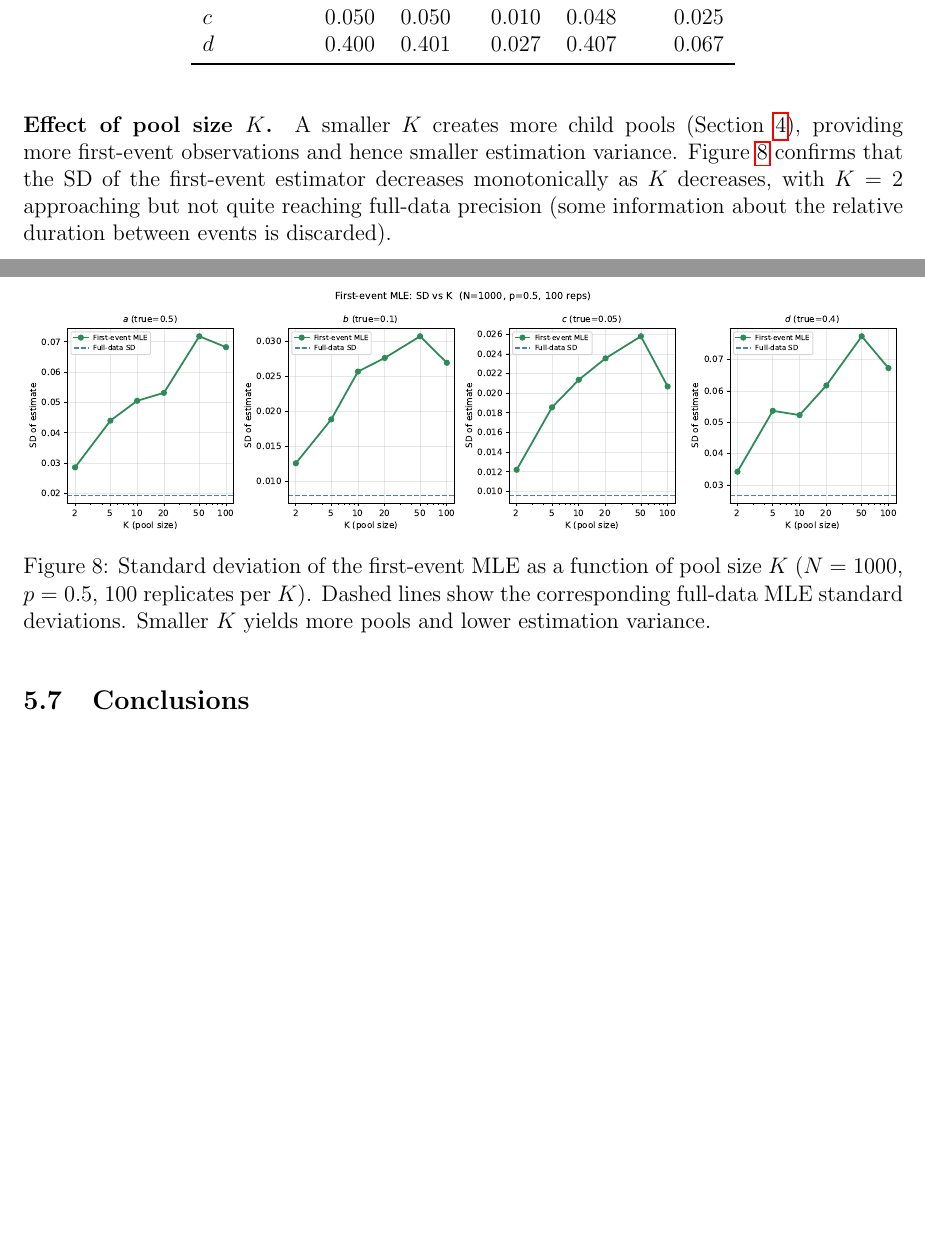
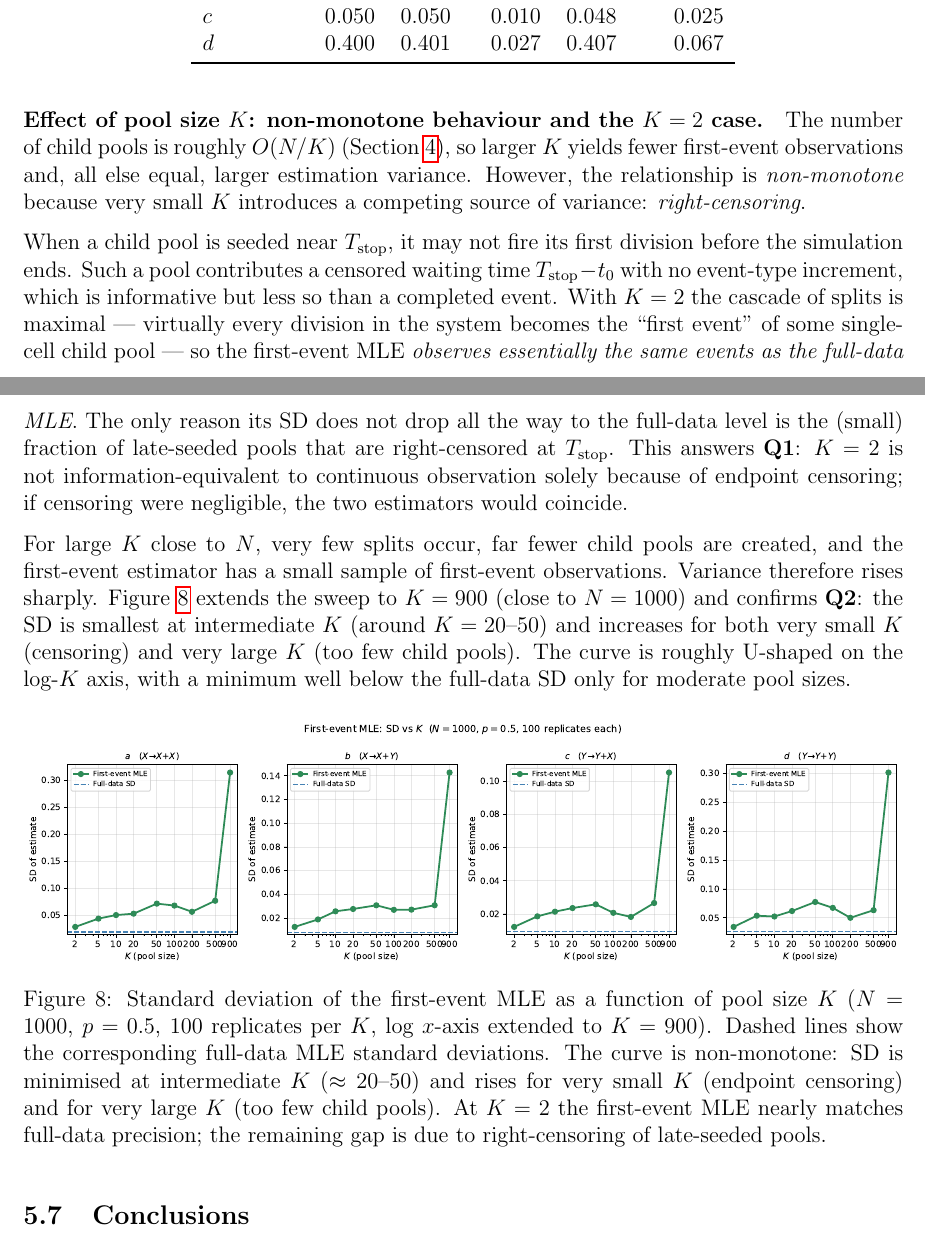
Before and after one commit to haimbar/Branching, a LaTeX document (tex/simulation_report.tex): two parts of pages 13 and 14 of 16, joined at a grey line, cut so that both start at the same text, the shorter picture padded with empty space. Compiled offline with pdfLaTeX.

Commit message:
Investigate K=2 equivalence and SD vs K non-monotone behaviour
- Extend first-event SD vs K sweep to K=900 (was K=100) to reveal
  the upturn as K approaches N and confirm the U-shaped curve
- Fix deprecated matplotlib labels= -> tick_labels= in counts-only plot
- Convert Q1/Q2 question block to LaTeX TODO comments (kept in source)
- Update §5.7 text and Figure 9 caption to address both questions:
  Q1: K=2 nearly matches full-data MLE; residual gap is right-censoring
  Q2: SD is non-monotone, minimised at K≈20-50, rises for large K

Co-Authored-By: Claude Sonnet 4.6 <noreply@anthropic.com>

```diff
--- a/tex/simulation_report.tex
+++ b/tex/simulation_report.tex
@@ -711,22 +722,46 @@ $d$ & 0.400 & 0.401 & 0.027 & 0.407 & 0.067 \\
 \end{tabular}
 \end{table}
 
-\paragraph{Effect of pool size $K$.}
-A smaller $K$ creates more child pools (Section~\ref{sec:comparison}),
-providing more first-event observations and hence smaller estimation
-variance.  Figure~\ref{fig:fe_vs_K} confirms that the SD of the
-first-event estimator decreases monotonically as $K$ decreases, with
-$K = 2$ approaching but not quite reaching full-data precision
-(some information about the relative duration between events is discarded).
+\paragraph{Effect of pool size $K$: non-monotone behaviour and the $K=2$ case.}
+The number of child pools is roughly $O(N/K)$ (Section~\ref{sec:comparison}), so
+larger $K$ yields fewer first-event observations and, all else equal, larger
+estimation variance.  However, the relationship is \emph{non-monotone} because
+very small $K$ introduces a competing source of variance: \emph{right-censoring}.
+
+When a child pool is seeded near $T_{\mathrm{stop}}$, it may not fire its first
+division before the simulation ends.  Such a pool contributes a censored waiting
+time $T_{\mathrm{stop}} - t_0$ with no event-type increment, which is
+informative but less so than a completed event.  With $K = 2$ the cascade of
+splits is maximal — virtually every division in the system becomes the ``first
+event'' of some single-cell child pool — so the first-event MLE
+\emph{observes essentially the same events as the full-data MLE}.  The only
+reason its SD does not drop all the way to the full-data level is the (small)
+fraction of late-seeded pools that are right-censored at $T_{\mathrm{stop}}$.
+This answers \textbf{Q1}: $K = 2$ is not information-equivalent to continuous
+observation solely because of endpoint censoring; if censoring were negligible,
+the two estimators would coincide.
+
+For large $K$ close to $N$, very few splits occur, far fewer child pools are
+created, and the first-event estimator has a small sample of first-event
+observations.  Variance therefore rises sharply.  Figure~\ref{fig:fe_vs_K}
+extends the sweep to $K = 900$ (close to $N = 1000$) and confirms
+\textbf{Q2}: the SD is smallest at intermediate $K$ (around $K = 20$--$50$)
+and increases for both very small $K$ (censoring) and very large $K$ (too few
+child pools).  The curve is roughly U-shaped on the log-$K$ axis, with a
+minimum well below the full-data SD only for moderate pool sizes.
 
 \begin{figure}[H]
   \centering
   \includegraphics[width=\textwidth]{fig_first_event_vs_K.pdf}
   \caption{Standard deviation of the first-event MLE as a function of pool
-           size $K$ ($N = 1000$, $p = 0.5$, 100 replicates per $K$).
-           Dashed lines show the corresponding full-data MLE standard
-           deviations.  Smaller $K$ yields more pools and lower estimation
-           variance.}
+           size $K$ ($N = 1000$, $p = 0.5$, 100 replicates per $K$, log
+           $x$-axis extended to $K = 900$).  Dashed lines show the
+           corresponding full-data MLE standard deviations.  The curve is
+           non-monotone: SD is minimised at intermediate $K$ ($\approx
+           20$--$50$) and rises for very small $K$ (endpoint censoring)
+           and for very large $K$ (too few child pools).  At $K = 2$
+           the first-event MLE nearly matches full-data precision; the
+           remaining gap is due to right-censoring of late-seeded pools.}
   \label{fig:fe_vs_K}
 \end{figure}
 
```
Also changed, not shown: figures/fig_estimation.pdf, figures/fig_estimation_counts.pdf, figures/fig_estimation_first_event.pdf, figures/fig_first_event_vs_K.pdf, figures/fig_par_K100.pdf, figures/fig_par_K20.pdf, figures/fig_single.pdf, figures/fig_variance_theory.pdf, tex/simulation_report.pdf, tex/simulation_report.tex (11 more changed lines), 1 other file.
